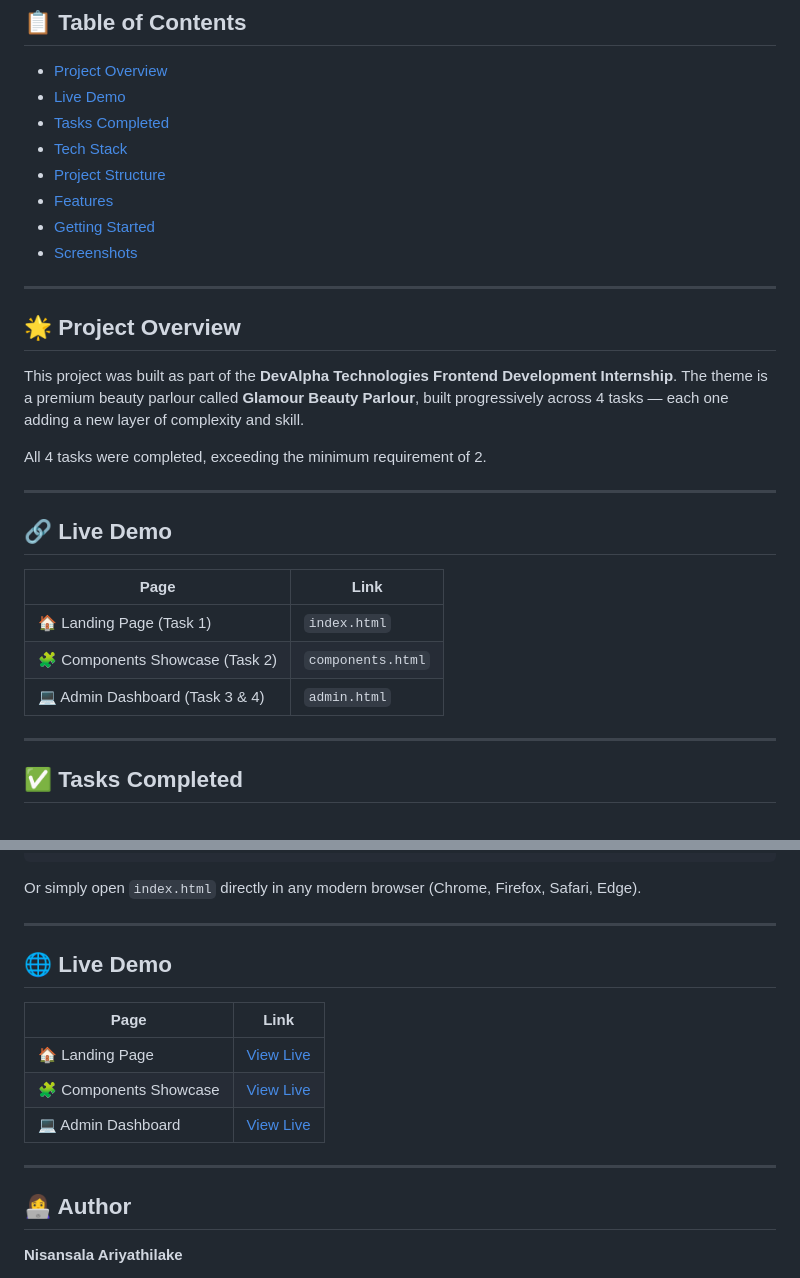
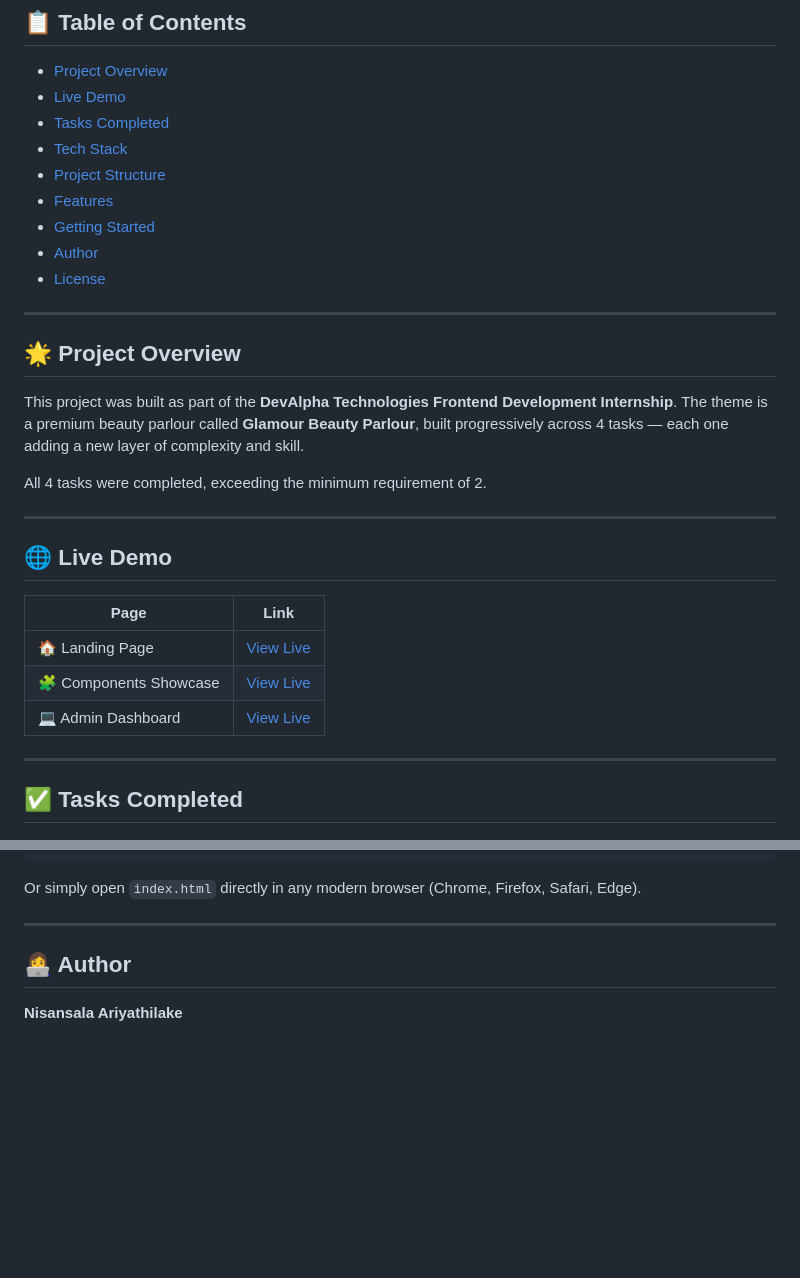
Before and after one commit to nisansala-git/glamour-beauty, a Markdown page: README.md, 2 parts joined by grey strips. Rendered like a GitHub page; blank space fills up the shorter version.

```diff
--- a/README.md
+++ b/README.md
@@ -18,7 +18,8 @@
 - [Project Structure](#-project-structure)
 - [Features](#-features)
 - [Getting Started](#-getting-started)
-- [Screenshots](#-screenshots)
+- [Author](#-author)
+- [License](#-license)
 
 ---
 
@@ -30,13 +31,13 @@ All 4 tasks were completed, exceeding the minimum requirement of 2.
 
 ---
 
-## 🔗 Live Demo
+## 🌐 Live Demo
 
 | Page | Link |
 |------|------|
-| 🏠 Landing Page (Task 1) | `index.html` |
-| 🧩 Components Showcase (Task 2) | `components.html` |
-| 💻 Admin Dashboard (Task 3 & 4) | `admin.html` |
+| 🏠 Landing Page | [View Live](https://hilarious-zabaione-a80a25.netlify.app/index.html) |
+| 🧩 Components Showcase | [View Live](https://hilarious-zabaione-a80a25.netlify.app/components.html) |
+| 💻 Admin Dashboard | [View Live](https://hilarious-zabaione-a80a25.netlify.app/admin.html) |
 
 ---
 
@@ -169,14 +170,7 @@ Or simply open `index.html` directly in any modern browser (Chrome, Firefox, Saf
 
 ---
 
-## 🌐 Live Demo
 
-| Page | Link |
-|------|------|
-| 🏠 Landing Page | [View Live](https://hilarious-zabaione-a80a25.netlify.app/index.html) |
-| 🧩 Components Showcase | [View Live](https://hilarious-zabaione-a80a25.netlify.app/components.html) |
-| 💻 Admin Dashboard | [View Live](https://hilarious-zabaione-a80a25.netlify.app/admin.html) |
----
 
 ## 👩‍💻 Author
 
```
